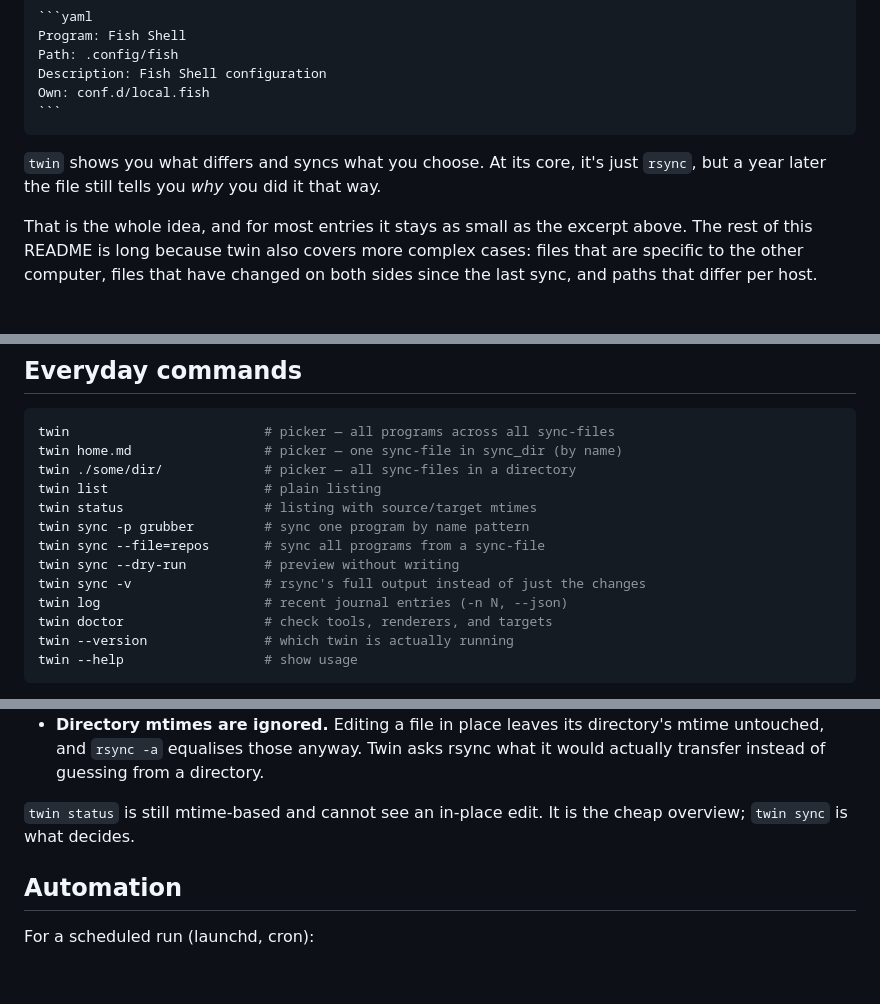
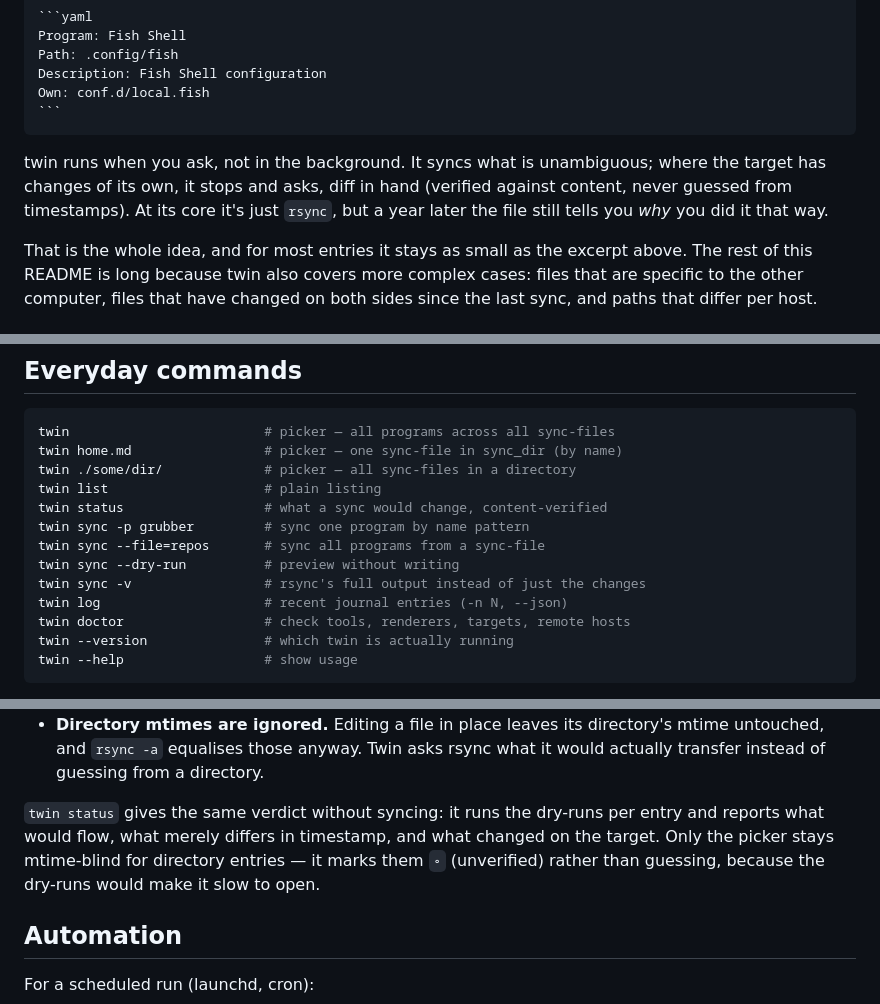
Before and after one commit to rhsev/mark-twin, a Markdown page: README.md, 3 parts joined by grey strips. Drawn GitHub-style; blank space fills up the shorter version.

`````diff
--- a/README.md
+++ b/README.md
@@ -30,8 +30,11 @@ Own: conf.d/local.fish
 ```
 ````
 
-`twin` shows you what differs and syncs what you choose. At its core, it's just
-`rsync`, but a year later the file still tells you *why* you did it that way.
+twin runs when you ask, not in the background. It syncs what is unambiguous;
+where the target has changes of its own, it stops and asks, diff in hand
+(verified against content, never guessed from timestamps). At its core it's
+just `rsync`, but a year later the file still tells you *why* you did it that
+way.
 
 That is the whole idea, and for most entries it stays as small as the excerpt
 above. The rest of this README is long because twin also covers more complex
@@ -144,13 +147,13 @@ twin                         # picker — all programs across all sync-files
 twin home.md                 # picker — one sync-file in sync_dir (by name)
 twin ./some/dir/             # picker — all sync-files in a directory
 twin list                    # plain listing
-twin status                  # listing with source/target mtimes
+twin status                  # what a sync would change, content-verified
 twin sync -p grubber         # sync one program by name pattern
 twin sync --file=repos       # sync all programs from a sync-file
 twin sync --dry-run          # preview without writing
 twin sync -v                 # rsync's full output instead of just the changes
 twin log                     # recent journal entries (-n N, --json)
-twin doctor                  # check tools, renderers, and targets
+twin doctor                  # check tools, renderers, targets, remote hosts
 twin --version               # which twin is actually running
 twin --help                  # show usage
 ```
@@ -361,8 +374,11 @@ Two properties make this bearable day to day:
   directory's mtime untouched, and `rsync -a` equalises those anyway. Twin asks
   rsync what it would actually transfer instead of guessing from a directory.
 
-`twin status` is still mtime-based and cannot see an in-place edit. It is the
-cheap overview; `twin sync` is what decides.
+`twin status` gives the same verdict without syncing: it runs the dry-runs per
+entry and reports what would flow, what merely differs in timestamp, and what
+changed on the target. Only the picker stays mtime-blind for directory entries
+— it marks them `∘` (unverified) rather than guessing, because the dry-runs
+would make it slow to open.
 
 ## Automation
 
`````
Also changed, not shown: other parts of README.md (+14 -4 lines), ARCHITECTURE.md (+14 -6 lines), docs/templating-design.md (+11 -2 lines), docs/stage_1.png, docs/stage_2_fish.png (deleted), docs/stage_2_livesync.png (added), 8 other files.
